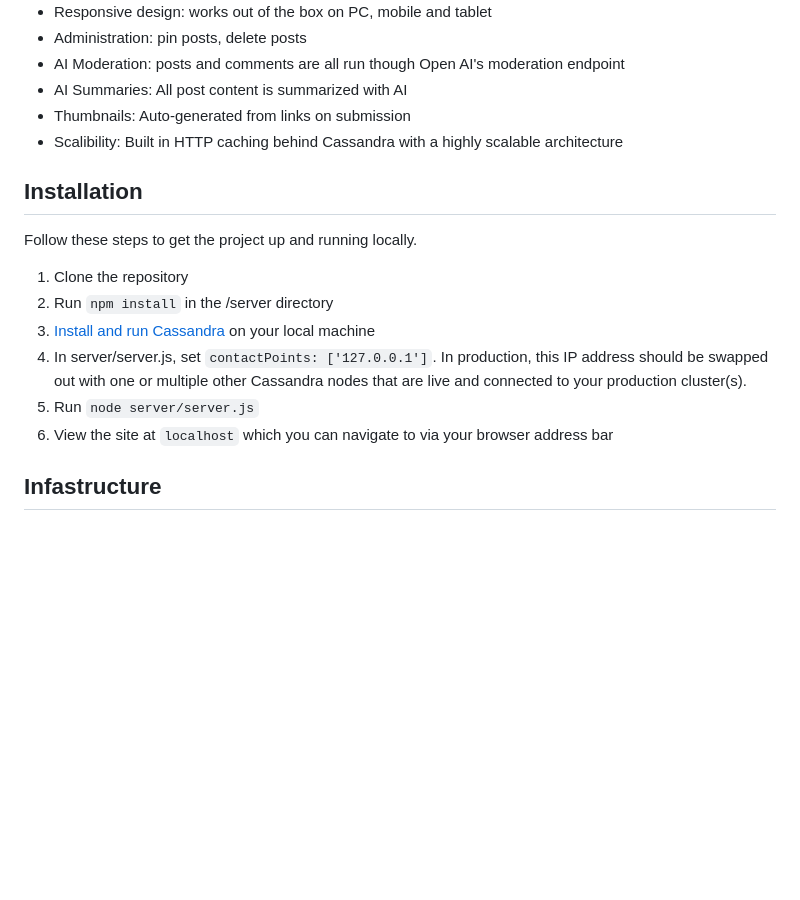
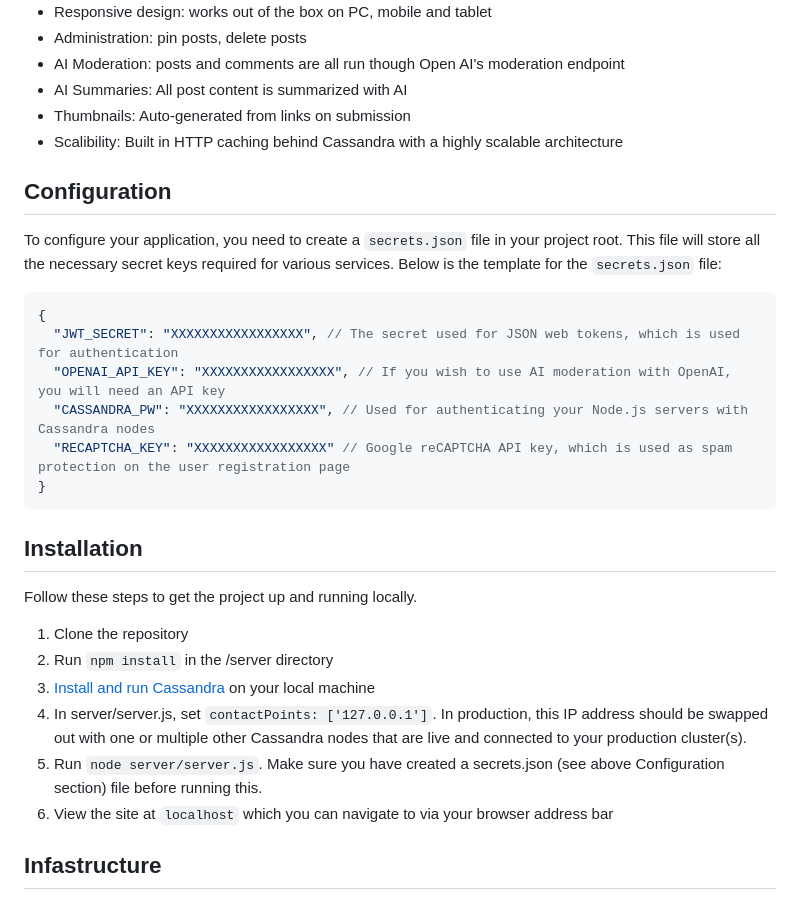
Before and after one commit to ErebusAZ/Azodu, a Markdown page: README.md, the part around the change. Rendered like a GitHub page; blank space fills up the shorter version.

````diff
--- a/README.md
+++ b/README.md
@@ -41,6 +41,19 @@ Cassandra excels in handling large volumes of data across multiple data centers
 * Thumbnails: Auto-generated from links on submission
 * Scalibility: Built in HTTP caching behind Cassandra with a highly scalable architecture
 
+## Configuration
+
+To configure your application, you need to create a `secrets.json` file in your project root. This file will store all the necessary secret keys required for various services. Below is the template for the `secrets.json` file:
+
+```json
+{
+  "JWT_SECRET": "XXXXXXXXXXXXXXXXX", // The secret used for JSON web tokens, which is used for authentication
+  "OPENAI_API_KEY": "XXXXXXXXXXXXXXXXX", // If you wish to use AI moderation with OpenAI, you will need an API key
+  "CASSANDRA_PW": "XXXXXXXXXXXXXXXXX", // Used for authenticating your Node.js servers with Cassandra nodes
+  "RECAPTCHA_KEY": "XXXXXXXXXXXXXXXXX" // Google reCAPTCHA API key, which is used as spam protection on the user registration page
+}
+```
+
 ## Installation
 
 Follow these steps to get the project up and running locally.
@@ -49,8 +62,8 @@ Follow these steps to get the project up and running locally.
 2. Run `npm install` in the /server directory
 3. [Install and run Cassandra](https://cassandra.apache.org/doc/stable/cassandra/getting_started/installing.html) on your local machine
 4. In server/server.js, set `contactPoints: ['127.0.0.1']`. In production, this IP address should be swapped out with one or multiple other Cassandra nodes that are live and connected to your production cluster(s).
-5. Run `node server/server.js`
-6. View the site at `localhost` which you can navigate to via your browser address bar
+6. Run `node server/server.js`. Make sure you have created a secrets.json (see above Configuration section) file before running this.
+7. View the site at `localhost` which you can navigate to via your browser address bar
 
 ## Infastructure
 I recommend a very simple architecture. For every node server you spin up, create an A record (with the server IP) for it at your root domain. This will force users into a round robin distribution to your servers. As your site grows, you should spin up more node and Cassandra servers based on load.
````
